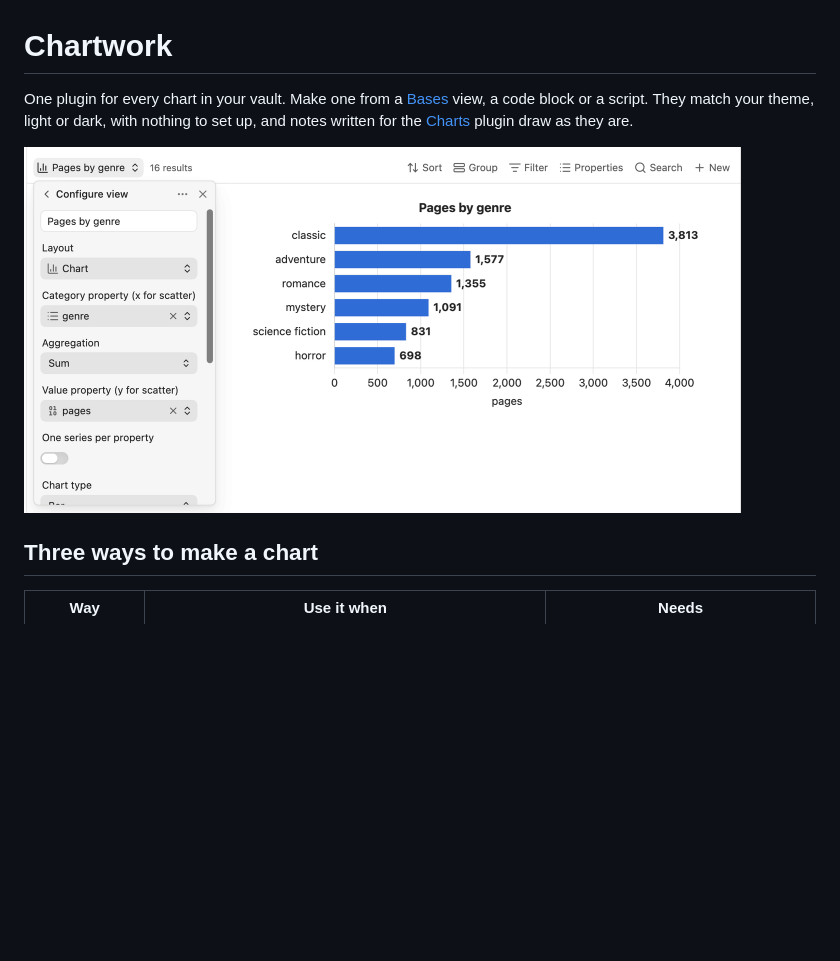
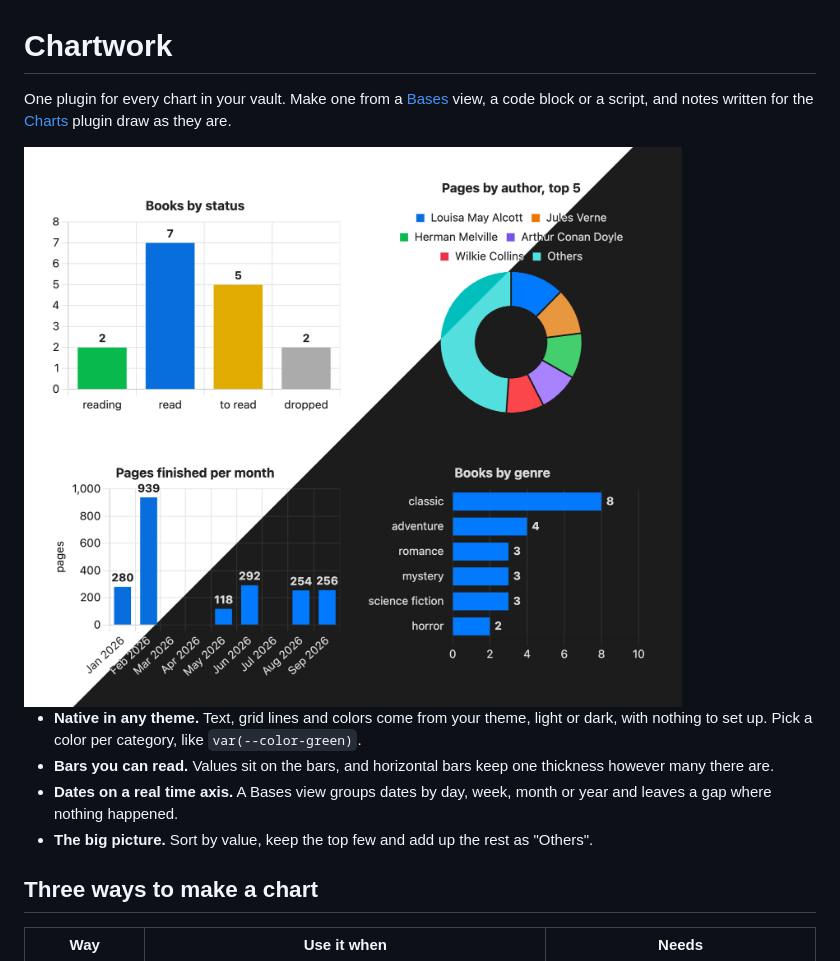
Before and after one commit to polybjorn/obsidian-chartwork, a Markdown page: README.md, the part around one of its changes. GitHub-like rendering; pictures changed too: docs/images/hero.gif (deleted); blank space fills up the shorter version.

```diff
--- a/README.md
+++ b/README.md
@@ -1,8 +1,13 @@
 # Chartwork
 
-One plugin for every chart in your vault. Make one from a [Bases](https://help.obsidian.md/bases) view, a code block or a script. They match your theme, light or dark, with nothing to set up, and notes written for the [Charts](https://github.com/phibr0/obsidian-charts) plugin draw as they are.
+One plugin for every chart in your vault. Make one from a [Bases](https://help.obsidian.md/bases) view, a code block or a script, and notes written for the [Charts](https://github.com/phibr0/obsidian-charts) plugin draw as they are.
 
-<img src="docs/images/hero.gif" width="720" alt="A base of books drawn as a horizontal bar chart of pages by genre, next to its view options. Turning off horizontal bars and then picking Doughnut as the chart type redraws the chart each time, and switching to the dark theme recolors it">
+<img src="docs/images/overview.png" width="720" alt="Four charts of the demo books, split diagonally between the light theme above and the dark theme below: a bar chart by status with a color per status and its value on each bar, pages by author as a doughnut, top five and the rest added up as Others, pages finished per month with gaps for months without a finished book, and books by genre as horizontal bars">
+
+- **Native in any theme.** Text, grid lines and colors come from your theme, light or dark, with nothing to set up. Pick a color per category, like `var(--color-green)`.
+- **Bars you can read.** Values sit on the bars, and horizontal bars keep one thickness however many there are.
+- **Dates on a real time axis.** A Bases view groups dates by day, week, month or year and leaves a gap where nothing happened.
+- **The big picture.** Sort by value, keep the top few and add up the rest as "Others".
 
 ## Three ways to make a chart
 
```
Also changed, not shown: other parts of README.md (+0 -9 lines), docs/bases-view.md (+1 -1 lines), docs/images/bases-view.gif (added), docs/images/bases-view.png (deleted), docs/images/overview.png (renamed from docs/images/themes.png), 1 other file.
